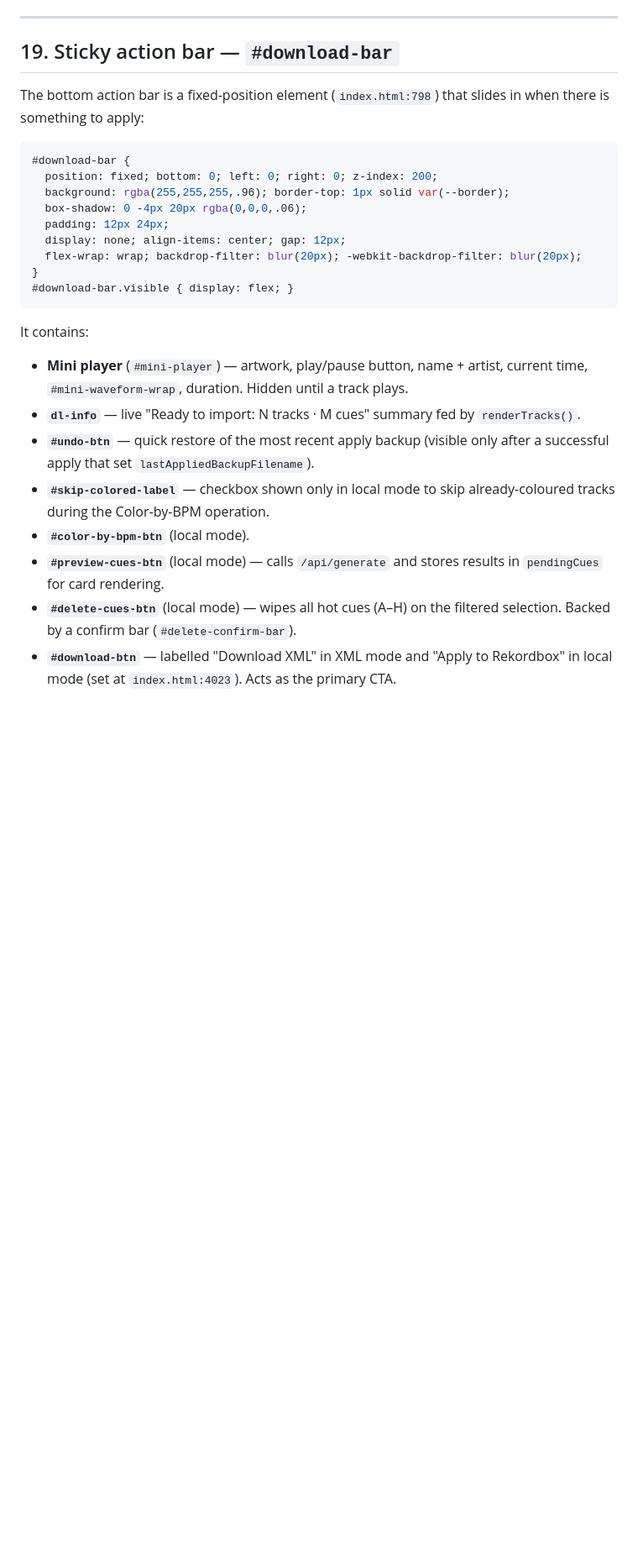
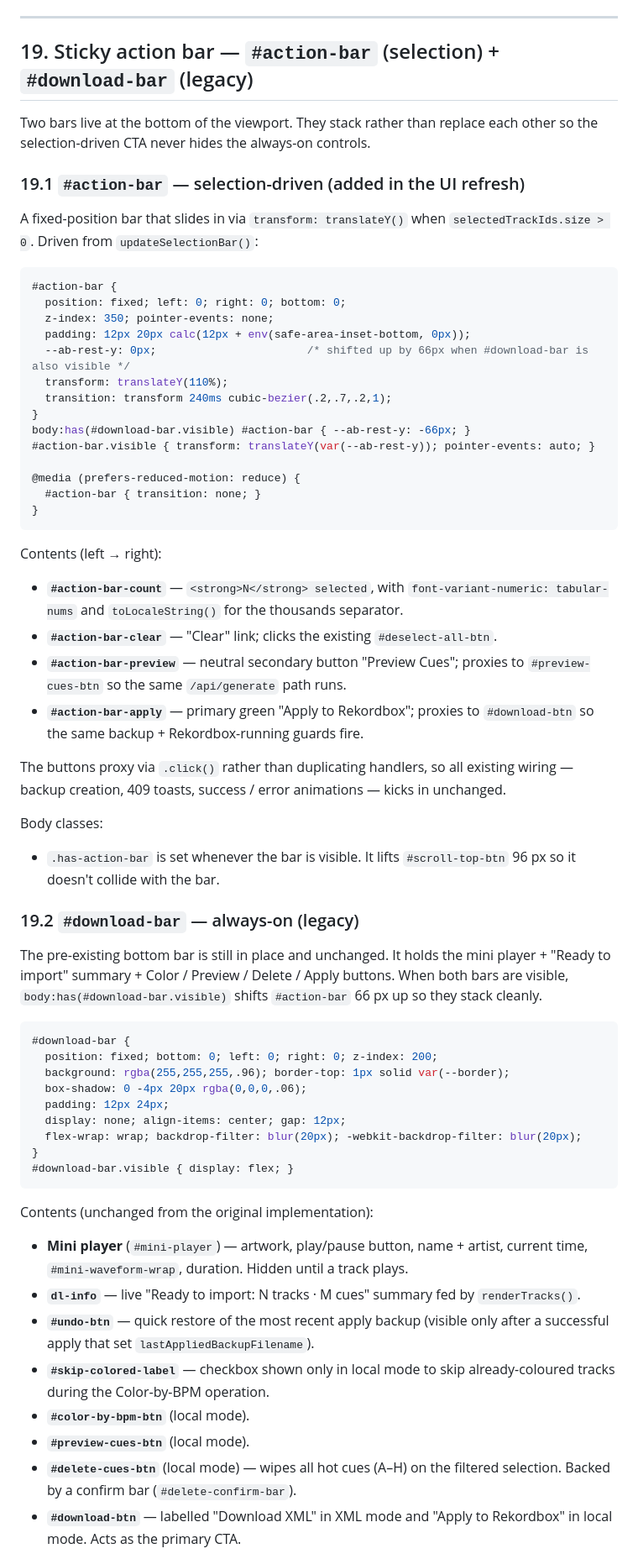
Before and after one commit to HenriGeorge/AutoCue, a Markdown page: docs/reference/web-app.md, the part around one of its changes. Shown at 84% size. GitHub-like rendering; blank space fills up the shorter version.

````diff
--- a/docs/reference/web-app.md
+++ b/docs/reference/web-app.md
@@ -823,10 +825,60 @@ Key choices:
 
 ---
 
-## 19. Sticky action bar — `#download-bar`
+## 19. Sticky action bar — `#action-bar` (selection) + `#download-bar` (legacy)
 
-The bottom action bar is a fixed-position element (`index.html:798`) that
-slides in when there is something to apply:
+Two bars live at the bottom of the viewport. They stack rather than
+replace each other so the selection-driven CTA never hides the always-on
+controls.
+
+### 19.1 `#action-bar` — selection-driven (added in the UI refresh)
+
+A fixed-position bar that slides in via `transform: translateY()` when
+`selectedTrackIds.size > 0`. Driven from `updateSelectionBar()`:
+
+```css
+#action-bar {
+  position: fixed; left: 0; right: 0; bottom: 0;
+  z-index: 350; pointer-events: none;
+  padding: 12px 20px calc(12px + env(safe-area-inset-bottom, 0px));
+  --ab-rest-y: 0px;                       /* shifted up by 66px when #download-bar is also visible */
+  transform: translateY(110%);
+  transition: transform 240ms cubic-bezier(.2,.7,.2,1);
+}
+body:has(#download-bar.visible) #action-bar { --ab-rest-y: -66px; }
+#action-bar.visible { transform: translateY(var(--ab-rest-y)); pointer-events: auto; }
+
+@media (prefers-reduced-motion: reduce) {
+  #action-bar { transition: none; }
+}
+```
+
+Contents (left → right):
+
+- **`#action-bar-count`** — `<strong>N</strong> selected`, with
+  `font-variant-numeric: tabular-nums` and `toLocaleString()` for the
+  thousands separator.
+- **`#action-bar-clear`** — "Clear" link; clicks the existing
+  `#deselect-all-btn`.
+- **`#action-bar-preview`** — neutral secondary button "Preview Cues";
+  proxies to `#preview-cues-btn` so the same `/api/generate` path runs.
+- **`#action-bar-apply`** — primary green "Apply to Rekordbox"; proxies
+  to `#download-btn` so the same backup + Rekordbox-running guards fire.
+
+The buttons proxy via `.click()` rather than duplicating handlers, so
+all existing wiring — backup creation, 409 toasts, success / error
+animations — kicks in unchanged.
+
+Body classes:
+- `.has-action-bar` is set whenever the bar is visible. It lifts
+  `#scroll-top-btn` 96 px so it doesn't collide with the bar.
+
+### 19.2 `#download-bar` — always-on (legacy)
+
+The pre-existing bottom bar is still in place and unchanged. It holds the
+mini player + "Ready to import" summary + Color / Preview / Delete /
+Apply buttons. When both bars are visible, `body:has(#download-bar.visible)`
+shifts `#action-bar` 66 px up so they stack cleanly.
 
 ```css
 #download-bar {
@@ -840,7 +892,7 @@ slides in when there is something to apply:
 #download-bar.visible { display: flex; }
 ```
 
-It contains:
+Contents (unchanged from the original implementation):
 
 - **Mini player** (`#mini-player`) — artwork, play/pause button, name +
   artist, current time, `#mini-waveform-wrap`, duration. Hidden until a
@@ -853,11 +905,9 @@ It contains:
 - **`#skip-colored-label`** — checkbox shown only in local mode to skip
   already-coloured tracks during the Color-by-BPM operation.
 - **`#color-by-bpm-btn`** (local mode).
-- **`#preview-cues-btn`** (local mode) — calls `/api/generate` and stores
-  results in `pendingCues` for card rendering.
+- **`#preview-cues-btn`** (local mode).
 - **`#delete-cues-btn`** (local mode) — wipes all hot cues (A–H) on the
   filtered selection. Backed by a confirm bar (`#delete-confirm-bar`).
 - **`#download-btn`** — labelled "Download XML" in XML mode and
-  "Apply to Rekordbox" in local mode (set at `index.html:4023`). Acts as
-  the primary CTA.
+  "Apply to Rekordbox" in local mode. Acts as the primary CTA.
 
````
Also changed, not shown: other parts of docs/reference/web-app.md (+43 -22 lines).
